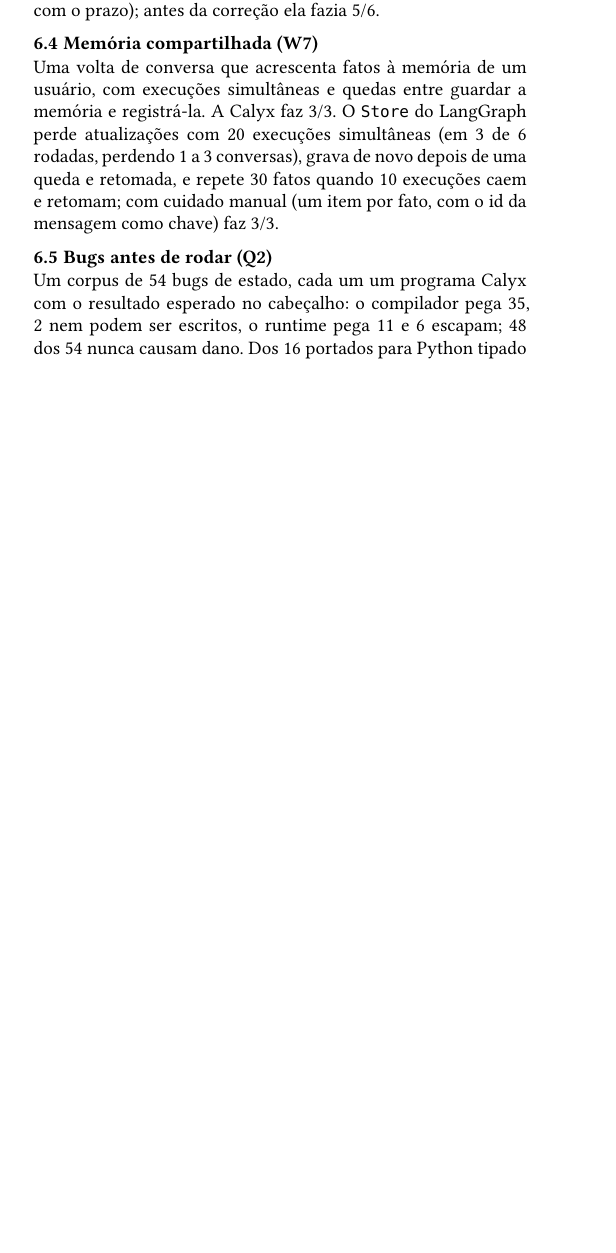
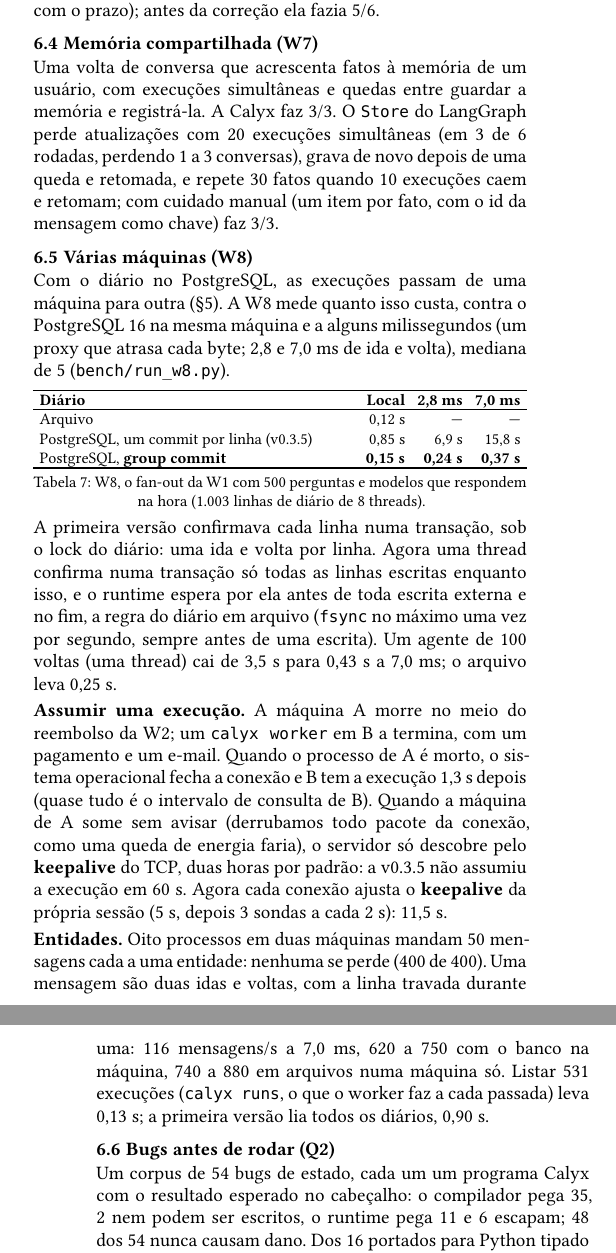
Before and after one commit to daltonfontes/calyx, a Typst document (paper/calyx-pt.typ, which reads docs/evaluation/comparacao.md, paper/calyx.typ): part of one column of page 4 of 6 before the commit and two parts of the columns of pages 4 and 5 of 7 after it, the two joined at a grey line, cut so that both start at the same text, the shorter picture padded with empty space. The pictures show the PDF file paper/Calyx-pt.pdf that the author committed with the source.

Commit message:
W8 results: evaluation, papers and READMEs
Co-Authored-By: Claude Opus 5.5 <noreply@anthropic.com>
Claude-Session: https://claude.ai/code/session_013kBRG4rU7LSX2JvpoRUfYD

```diff
--- a/docs/evaluation/comparacao.md
+++ b/docs/evaluation/comparacao.md
@@ -432,3 +432,34 @@ leitura (`bench/stripe/probe.sh`, `bench/results/stripe_probe.txt`):
 | `stripe_server.py` como é | 1 | passa |
 | o mesmo com `STRIPE_DROP_KEY=1` (não repassa a chave, mas anuncia `idempotencyKeyHint: true`) | 2 | `E0704` |
 
+## W8: várias máquinas (o diário no PostgreSQL)
+
+Com o diário no PostgreSQL, uma execução pode ser assumida por outra máquina
+(spec, seção 9.3). A W8 (`bench/run_w8.py`, resultados em
+`bench/results/w8.json`) mede quanto isso custa, contra o PostgreSQL 16 na
+mesma máquina e "a alguns milissegundos": um proxy (`w8_machines/delay_proxy.py`)
+atrasa cada byte nos dois sentidos, dando 2,8 e 7,0 ms de ida e volta.
+Mediana de 5 rodadas. A medição achou três problemas na v0.3.5, corrigidos
+antes dos números abaixo; a v0.3.5 aparece para comparar.
+
+**O custo do diário.** Fan-out da W1 com 500 perguntas e modelos que
+respondem na hora (1.003 linhas de 8 threads), e um agente de 100 voltas
+(uma thread, uma chamada de modelo e uma de tool por volta):
+
+| Diário | Fan-out local | 2,8 ms | 7,0 ms | Agente local | 2,8 ms | 7,0 ms |
+|---|---|---|---|---|---|---|
+| Arquivo | 0,12 s | — | — | 0,25 s | — | — |
+| PostgreSQL, um commit por linha (v0.3.5) | 0,85 s | 6,9 s | 15,8 s | 0,47 s | 1,8 s | 3,5 s |
+| PostgreSQL, *group commit* | **0,15 s** | **0,24 s** | **0,37 s** | **0,25 s** | **0,36 s** | **0,43 s** |
+
+A v0.3.5 confirmava cada linha numa transação própria, sob o lock do
+diário: o fan-out ficava preso a uma ida e volta por linha. Agora uma thread
+com conexão própria confirma de uma vez as linhas que chegaram enquanto
+isso, e o runtime espera por ela antes de toda escrita externa e no fim: a
+mesma regra do arquivo (`fsync` no máximo uma vez por segundo, sempre antes
+de uma escrita).
+
+**Assumir uma execução.** A máquina A morre no meio do reembolso da W2
+(modelos de 1 s); um `calyx worker --every 1` na máquina B a termina. Do
+momento da morte até a execução terminar em B, sempre com um pagamento e um
+e-mail:
@@ -434,0 +475,2 @@ leitura (`bench/stripe/probe.sh`, `bench/results/stripe_probe.txt`):
+própria sessão (5 s ociosa, 3 sondas a cada 2 s, `tcp_user_timeout` de
+11 s).
@@ -434,0 +482 @@ leitura (`bench/stripe/probe.sh`, `bench/results/stripe_probe.txt`):
+| Onde | 1 processo | 2 | 4 | 8 |
@@ -434,0 +490 @@ leitura (`bench/stripe/probe.sh`, `bench/results/stripe_probe.txt`):
+mensagens/s a 7,0 ms. Agora são duas, com a linha travada durante uma.
--- a/paper/calyx-pt.typ
+++ b/paper/calyx-pt.typ
@@ -507,3 +507,11 @@ depois de uma queda e retomada, e repete 30 fatos quando 10 execuções caem e
 retomam; com cuidado manual (um item por fato, com o id da mensagem como
 chave) faz 3/3.
 
+== Várias máquinas (W8)
+
+Com o diário no PostgreSQL, as execuções passam de uma máquina para outra
+(§5). A W8 mede quanto isso custa, contra o PostgreSQL 16 na mesma máquina
+e a alguns milissegundos (um proxy que atrasa cada byte; 2,8 e 7,0 ms de
+ida e volta), mediana de 5 (`bench/run_w8.py`).
+
+#figure(
@@ -510,3 +521,38 @@ chave) faz 3/3.
+    thick, [*Diário*], [*Local*], [*2,8 ms*], [*7,0 ms*], rule,
+    [Arquivo], [0,12 s], [—], [—],
+    [PostgreSQL, um commit por linha (v0.3.5)], [0,85 s], [6,9 s], [15,8 s],
+    [PostgreSQL, *group commit*], [*0,15 s*], [*0,24 s*], [*0,37 s*],
+    thick,
+  ),
+  caption: [W8, o fan-out da W1 com 500 perguntas e modelos que respondem
+    na hora (1.003 linhas de diário de 8 threads).],
+) <tab-w8>
+
+A primeira versão confirmava cada linha numa transação, sob o lock do
+diário: uma ida e volta por linha. Agora uma thread confirma numa
+transação só todas as linhas escritas enquanto isso, e o runtime espera
+por ela antes de toda escrita externa e no fim, a regra do diário em
+arquivo (`fsync` no máximo uma vez por segundo, sempre antes de uma
+escrita). Um agente de 100 voltas (uma thread) cai de 3,5 s para 0,43 s a
+7,0 ms; o arquivo leva 0,25 s.
+
+*Assumir uma execução.* A máquina A morre no meio do reembolso da W2; um
+`calyx worker` em B a termina, com um pagamento e um e-mail. Quando o
+processo de A é morto, o sistema operacional fecha a conexão e B tem a
+execução 1,3 s depois (quase tudo é o intervalo de consulta de B). Quando a
+máquina de A some sem avisar (derrubamos todo pacote da conexão, como uma
+queda de energia faria), o servidor só descobre pelo *keepalive* do TCP,
+duas horas por padrão: a v0.3.5 não assumiu a execução em 60 s. Agora cada
+conexão ajusta o *keepalive* da própria sessão (5 s, depois 3 sondas a
+cada 2 s): 11,5 s.
+
+*Entidades.* Oito processos em duas máquinas mandam 50 mensagens cada a
+uma entidade: nenhuma se perde (400 de 400). Uma mensagem são duas idas e
+voltas, com a linha travada durante uma: 116 mensagens/s a 7,0 ms, 620 a 750
+com o banco na máquina, 740 a 880 em arquivos numa máquina só. Listar 531
+execuções (`calyx runs`, o que o worker faz a cada passada) leva 0,13 s; a
+primeira versão lia todos os diários, 0,90 s.
+
 == Bugs antes de rodar (Q2)
 
 Um corpus de 54 bugs de estado, cada um um programa Calyx com o resultado
--- a/paper/calyx.typ
+++ b/paper/calyx.typ
@@ -498,0 +504 @@ and repeats 30 facts when 10 runs all crash and resume; with manual care
+round trip), median of 5 (`bench/run_w8.py`).
@@ -498,0 +510,4 @@ and repeats 30 facts when 10 runs all crash and resume; with manual care
+    thick, [*Journal*], [*Local*], [*2.8 ms*], [*7.0 ms*], rule,
+    [File], [0.12 s], [—], [—],
+    [PostgreSQL, a commit per line (v0.3.5)], [0.85 s], [6.9 s], [15.8 s],
+    [PostgreSQL, group commit], [*0.15 s*], [*0.24 s*], [*0.37 s*],
@@ -498,0 +526 @@ and repeats 30 facts when 10 runs all crash and resume; with manual care
+0.25 s.
@@ -499,3 +542,5 @@ and repeats 30 facts when 10 runs all crash and resume; with manual care
+0.90 s.
+
 == Bugs before running (Q2)
 
 A corpus of 54 state bugs, each a Calyx program with its expected outcome in
```
Also changed, not shown: README.pt.md (+4 -1 lines), README.md, paper/Calyx-pt.pdf, paper/Calyx.pdf, docs/evaluation/comparacao.md (31 more changed lines), paper/calyx-pt.typ (7 more changed lines), paper/calyx.typ (41 more changed lines), 2 other files.
